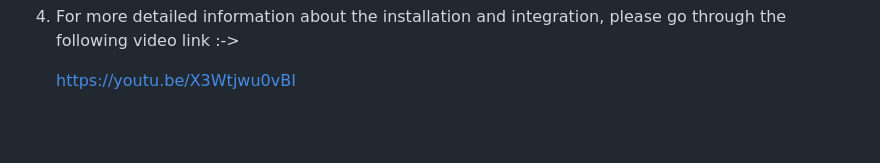
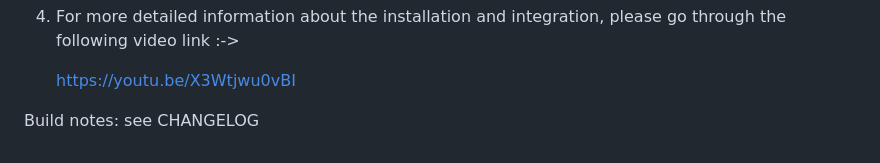
Before and after one commit to jaiswalsanket244/crew-camp-backend, a Markdown page: README.md, the part around the change. Rendered like a GitHub page; blank space fills up the shorter version.

Commit message:
docs: append build notes line to README
Adds 'Build notes: see CHANGELOG' to the end of README.md per CYR-126.

```diff
--- a/README.md
+++ b/README.md
@@ -405,3 +405,5 @@ You can also change the webhook settings from that page itself if required.
    through the following video link :->
 
    https://youtu.be/X3Wtjwu0vBI
+
+Build notes: see CHANGELOG
```
